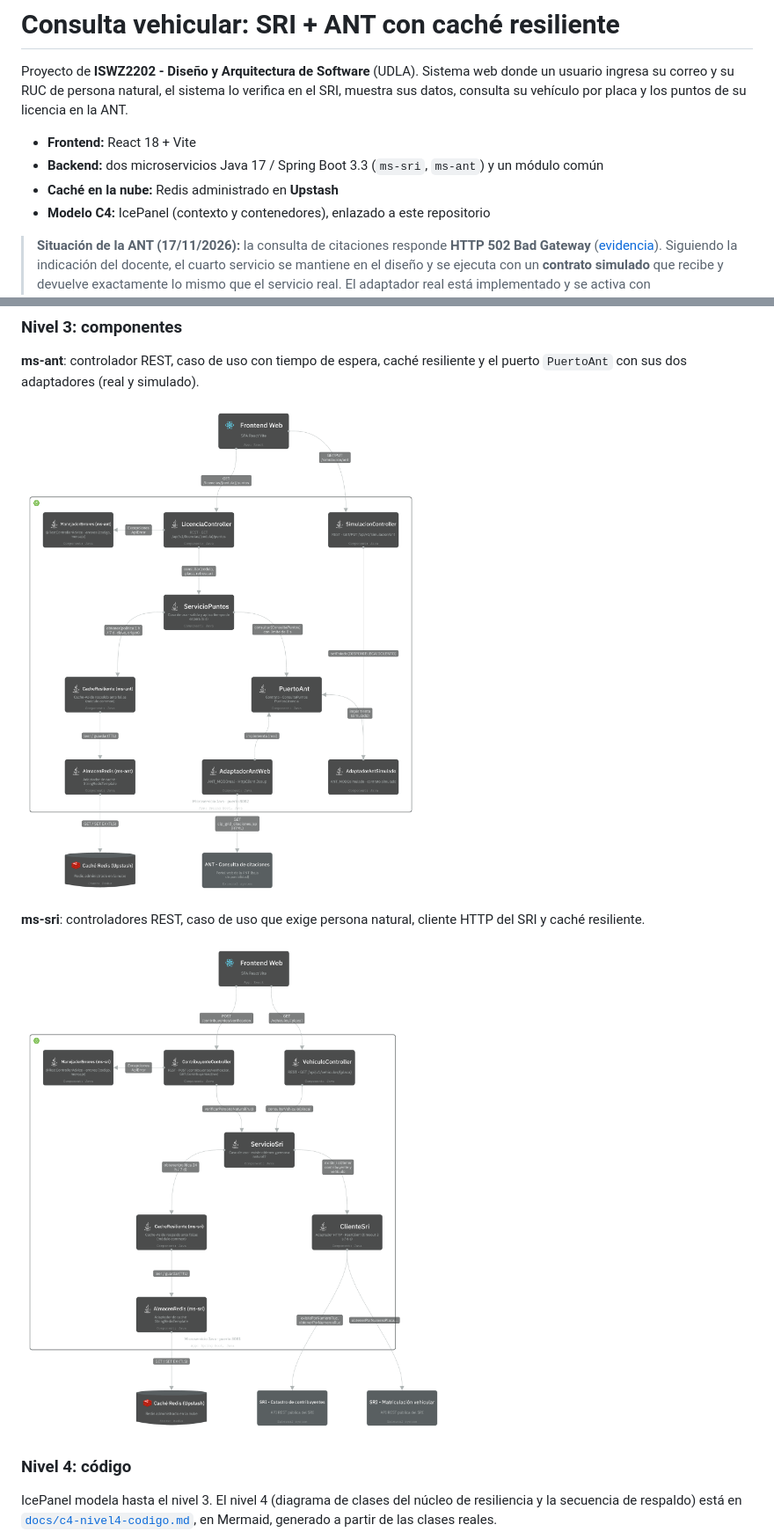
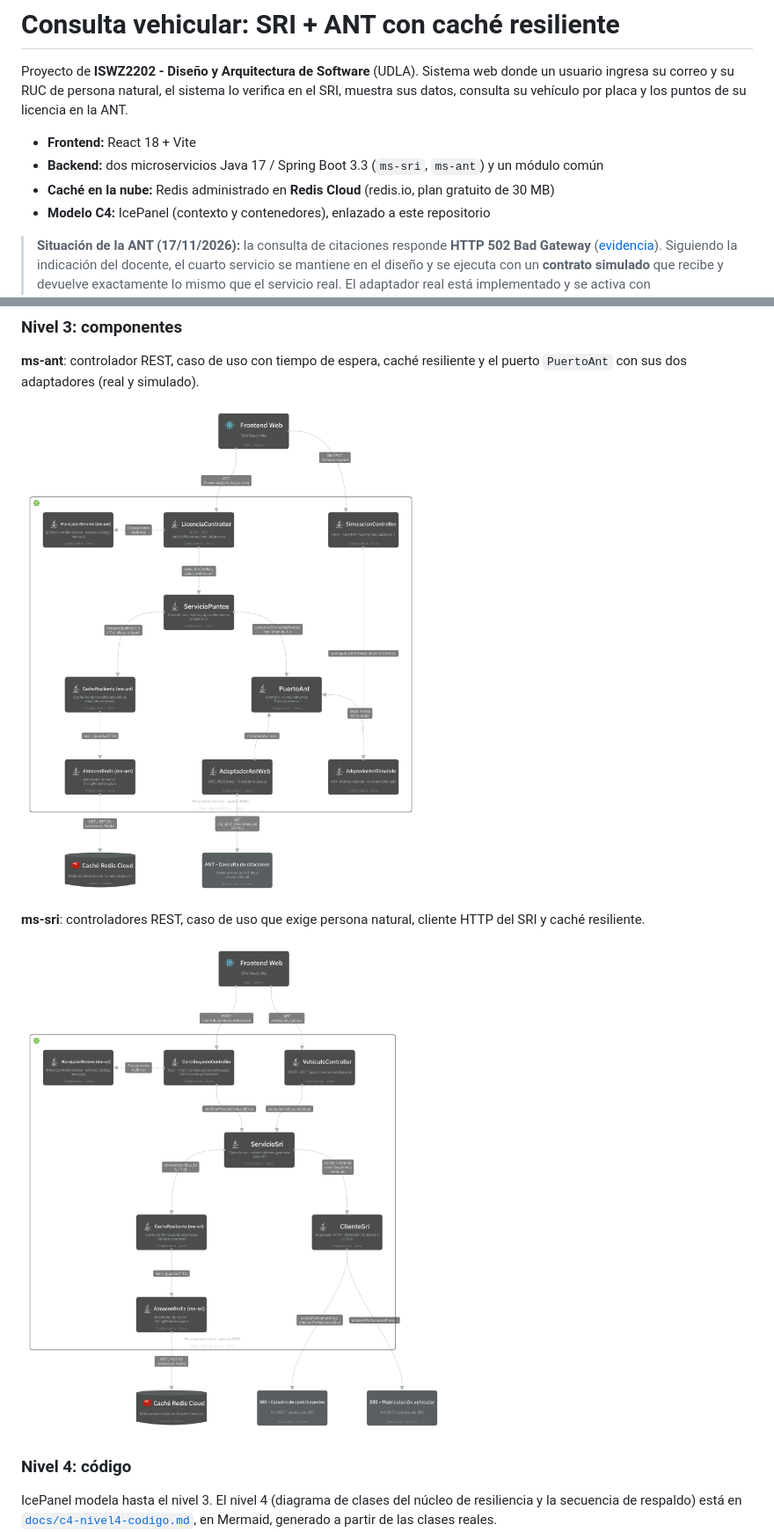
Before and after one commit to ALopez0510/Arquitectura-C4_L-pez, a Markdown page: README.md, 2 parts joined by grey strips. Shown at 88% size. Drawn GitHub-style; pictures changed too: docs/img/c4-componentes-ms-ant.png, docs/img/c4-componentes-ms-sri.png.

Commit message:
Caché: Upstash reemplazado por Redis Cloud en documentación y modelo
Co-Authored-By: Claude Opus 5.5 <noreply@anthropic.com>
Claude-Session: https://claude.ai/code/session_01Jxwdc8S7fQA9zp277TN2hT

```diff
--- a/README.md
+++ b/README.md
@@ -6,7 +6,7 @@ placa y los puntos de su licencia en la ANT.
 
 - **Frontend:** React 18 + Vite
 - **Backend:** dos microservicios Java 17 / Spring Boot 3.3 (`ms-sri`, `ms-ant`) y un módulo común
-- **Caché en la nube:** Redis administrado en **Upstash**
+- **Caché en la nube:** Redis administrado en **Redis Cloud** (redis.io, plan gratuito de 30 MB)
 - **Modelo C4:** IcePanel (contexto y contenedores), enlazado a este repositorio
 
 > **Situación de la ANT (17/11/2026):** la consulta de citaciones responde **HTTP 502 Bad Gateway**
```
Also changed, not shown: other parts of README.md (+7 -7 lines), docs/c4-nivel4-codigo.md (+1 -1 lines), docs/img/c4-contenedores.png, docs/img/secuencia-respaldo.png, 4 other files.
